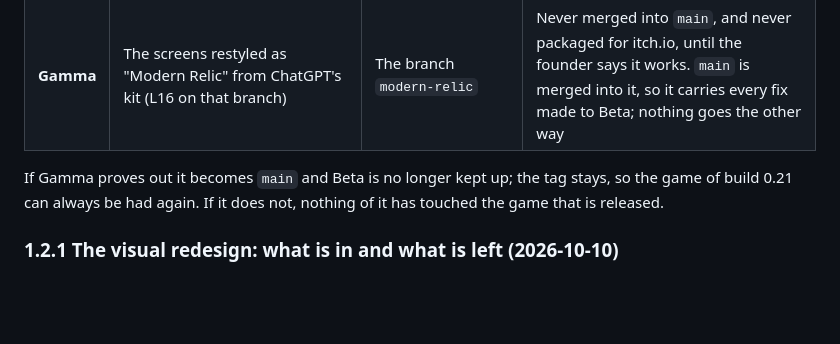
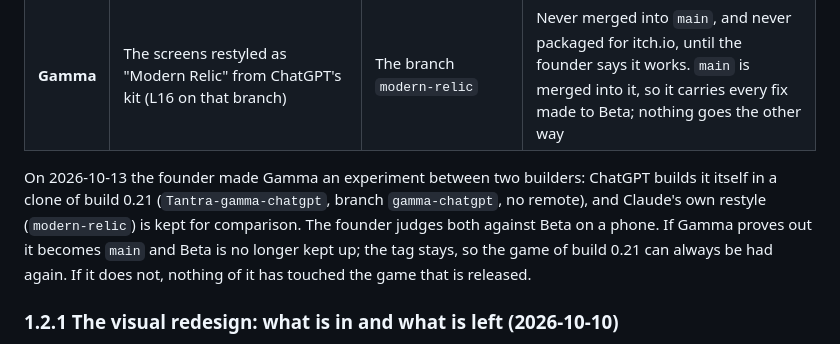
Before and after one commit to venugopal-jaquen/Tantra, a Markdown page: docs/design-document.md, the part around the change. Drawn GitHub-style; blank space fills up the shorter version.

Commit message:
Design document 1.2.0: Gamma is an experiment between two builders
Co-Authored-By: Claude Sonnet 5.5 <noreply@anthropic.com>

```diff
--- a/docs/design-document.md
+++ b/docs/design-document.md
@@ -82,7 +82,7 @@ The founder, on handing the screens to ChatGPT to redesign and to Claude to buil
 | **Beta** | Build 0.21: the game as merged on 2026-10-13, with the cut-stone screens of `requirements.md` §2.47 | `main`; the tag `beta-build-0.21` marks the commit and is never moved | The itch.io release is prepared from it (L9, L11). Fixes and release work reach `main` by pull request, at the founder's word, and take the next build number |
 | **Gamma** | The screens restyled as "Modern Relic" from ChatGPT's kit (L16 on that branch) | The branch `modern-relic` | Never merged into `main`, and never packaged for itch.io, until the founder says it works. `main` is merged into it, so it carries every fix made to Beta; nothing goes the other way |
 
-If Gamma proves out it becomes `main` and Beta is no longer kept up; the tag stays, so the game of build 0.21 can always be had again. If it does not, nothing of it has touched the game that is released.
+On 2026-10-13 the founder made Gamma an experiment between two builders: ChatGPT builds it itself in a clone of build 0.21 (`Tantra-gamma-chatgpt`, branch `gamma-chatgpt`, no remote), and Claude's own restyle (`modern-relic`) is kept for comparison. The founder judges both against Beta on a phone. If Gamma proves out it becomes `main` and Beta is no longer kept up; the tag stays, so the game of build 0.21 can always be had again. If it does not, nothing of it has touched the game that is released.
 
 ### 1.2.1 The visual redesign: what is in and what is left (2026-10-10)
 The founder: "What we are aiming with PR18 is a comprehensive visual redesign which I think will be the last big step before launch on itch.io." Everything below is on the branch `well-delver-cast` (pull request 18), which is not merged until the redesign is whole. While it is being tried, changes are tested and shown but the itch.io package is not rebuilt.
```
